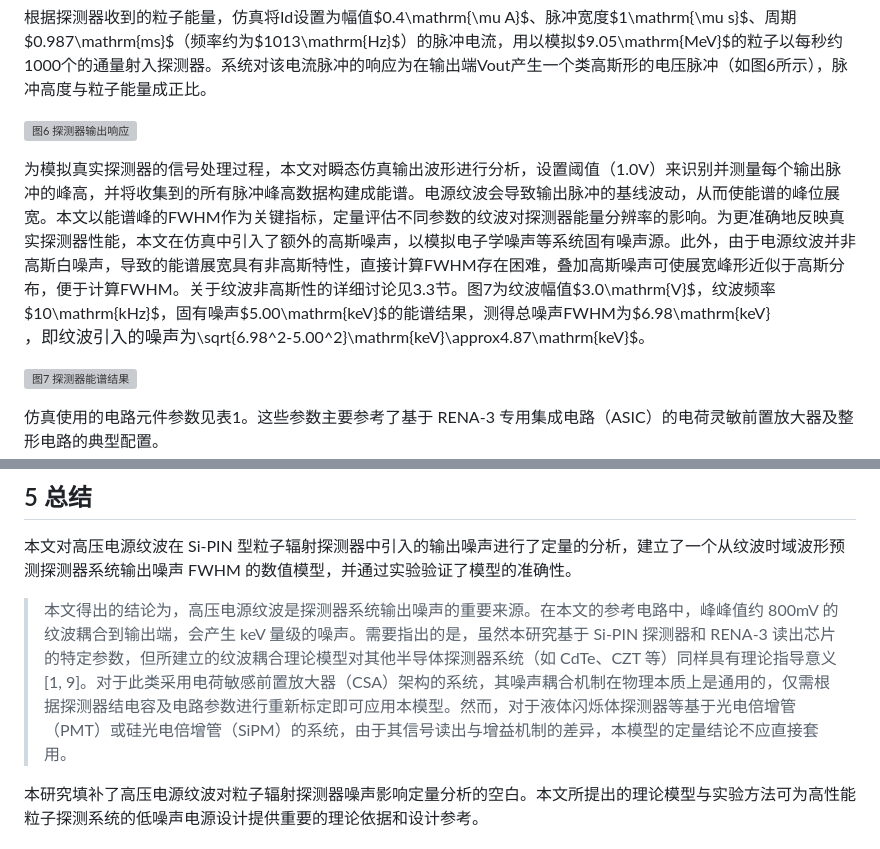
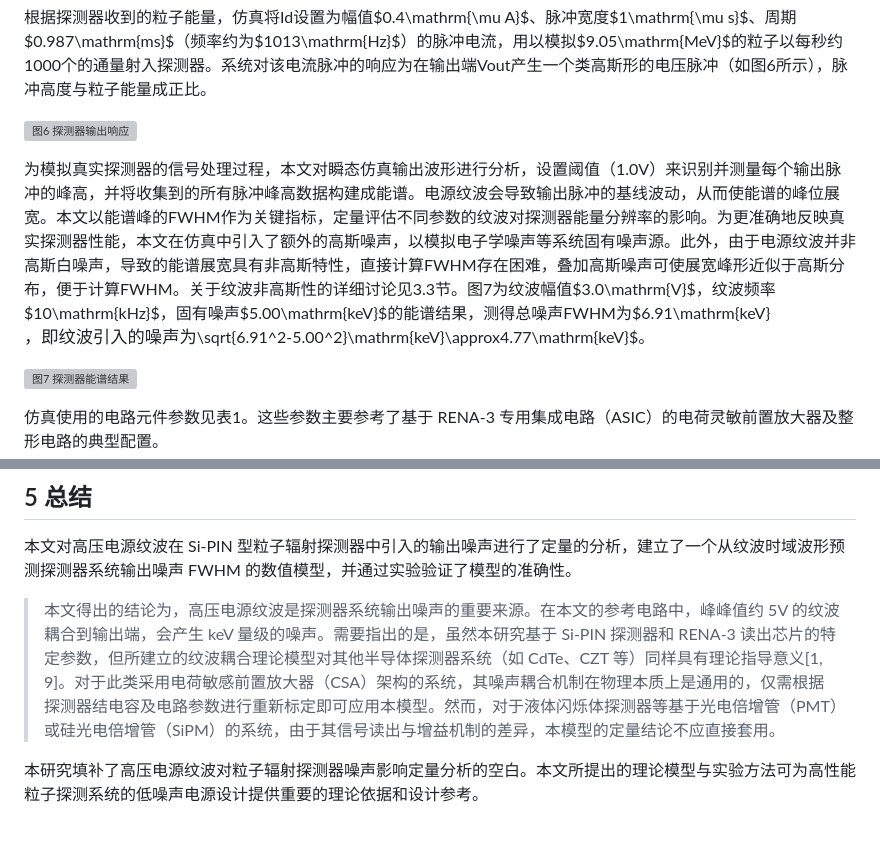
Before and after one commit to LoxyL/rippleNoiseSimulation, a Markdown page: draft/全文.md, 2 parts joined by grey strips. Rendered like a GitHub page; grey boxes are pictures that could not be loaded.

```diff
--- a/draft/全文.md
+++ b/draft/全文.md
@@ -154,7 +155,7 @@ $$
 
 ![图6 探测器输出响应](./circ_sim_response.png)
 
-为模拟真实探测器的信号处理过程，本文对瞬态仿真输出波形进行分析，设置阈值（1.0V）来识别并测量每个输出脉冲的峰高，并将收集到的所有脉冲峰高数据构建成能谱。电源纹波会导致输出脉冲的基线波动，从而使能谱的峰位展宽。本文以能谱峰的FWHM作为关键指标，定量评估不同参数的纹波对探测器能量分辨率的影响。为更准确地反映真实探测器性能，本文在仿真中引入了额外的高斯噪声，以模拟电子学噪声等系统固有噪声源。此外，由于电源纹波并非高斯白噪声，导致的能谱展宽具有非高斯特性，直接计算FWHM存在困难，叠加高斯噪声可使展宽峰形近似于高斯分布，便于计算FWHM。关于纹波非高斯性的详细讨论见3.3节。图7为纹波幅值$3.0\mathrm{V}$，纹波频率$10\mathrm{kHz}$，固有噪声$5.00\mathrm{keV}$的能谱结果，测得总噪声FWHM为$6.98\mathrm{keV}$，即纹波引入的噪声为$\sqrt{6.98^2-5.00^2}\mathrm{keV}\approx4.87\mathrm{keV}$。
+为模拟真实探测器的信号处理过程，本文对瞬态仿真输出波形进行分析，设置阈值（1.0V）来识别并测量每个输出脉冲的峰高，并将收集到的所有脉冲峰高数据构建成能谱。电源纹波会导致输出脉冲的基线波动，从而使能谱的峰位展宽。本文以能谱峰的FWHM作为关键指标，定量评估不同参数的纹波对探测器能量分辨率的影响。为更准确地反映真实探测器性能，本文在仿真中引入了额外的高斯噪声，以模拟电子学噪声等系统固有噪声源。此外，由于电源纹波并非高斯白噪声，导致的能谱展宽具有非高斯特性，直接计算FWHM存在困难，叠加高斯噪声可使展宽峰形近似于高斯分布，便于计算FWHM。关于纹波非高斯性的详细讨论见3.3节。图7为纹波幅值$3.0\mathrm{V}$，纹波频率$10\mathrm{kHz}$，固有噪声$5.00\mathrm{keV}$的能谱结果，测得总噪声FWHM为$6.91\mathrm{keV}$，即纹波引入的噪声为$\sqrt{6.91^2-5.00^2}\mathrm{keV}\approx4.77\mathrm{keV}$。
 
 ![图7 探测器能谱结果](./circ_sim_fwhm.png)
 
@@ -253,7 +256,7 @@ $$
 
 <!-- 本文得出的结论为，高压电源纹波是探测器系统输出噪声的重要来源。在本文的参考电路中，峰峰值约 800mV 的纹波耦合到输出端，会产生 keV 量级的噪声。 -->
 
-> 本文得出的结论为，高压电源纹波是探测器系统输出噪声的重要来源。在本文的参考电路中，峰峰值约 800mV 的纹波耦合到输出端，会产生 keV 量级的噪声。需要指出的是，虽然本研究基于 Si-PIN 探测器和 RENA-3 读出芯片的特定参数，但所建立的纹波耦合理论模型对其他半导体探测器系统（如 CdTe、CZT 等）同样具有理论指导意义[1, 9]。对于此类采用电荷敏感前置放大器（CSA）架构的系统，其噪声耦合机制在物理本质上是通用的，仅需根据探测器结电容及电路参数进行重新标定即可应用本模型。然而，对于液体闪烁体探测器等基于光电倍增管（PMT）或硅光电倍增管（SiPM）的系统，由于其信号读出与增益机制的差异，本模型的定量结论不应直接套用。
+> 本文得出的结论为，高压电源纹波是探测器系统输出噪声的重要来源。在本文的参考电路中，峰峰值约 5V 的纹波耦合到输出端，会产生 keV 量级的噪声。需要指出的是，虽然本研究基于 Si-PIN 探测器和 RENA-3 读出芯片的特定参数，但所建立的纹波耦合理论模型对其他半导体探测器系统（如 CdTe、CZT 等）同样具有理论指导意义[1, 9]。对于此类采用电荷敏感前置放大器（CSA）架构的系统，其噪声耦合机制在物理本质上是通用的，仅需根据探测器结电容及电路参数进行重新标定即可应用本模型。然而，对于液体闪烁体探测器等基于光电倍增管（PMT）或硅光电倍增管（SiPM）的系统，由于其信号读出与增益机制的差异，本模型的定量结论不应直接套用。
 
 本研究填补了高压电源纹波对粒子辐射探测器噪声影响定量分析的空白。本文所提出的理论模型与实验方法可为高性能粒子探测系统的低噪声电源设计提供重要的理论依据和设计参考。
 
```
Also changed, not shown: other parts of draft/全文.md (+17 -14 lines), draft/exp_circuit.png (added), draft/exp_setup.png (added).
